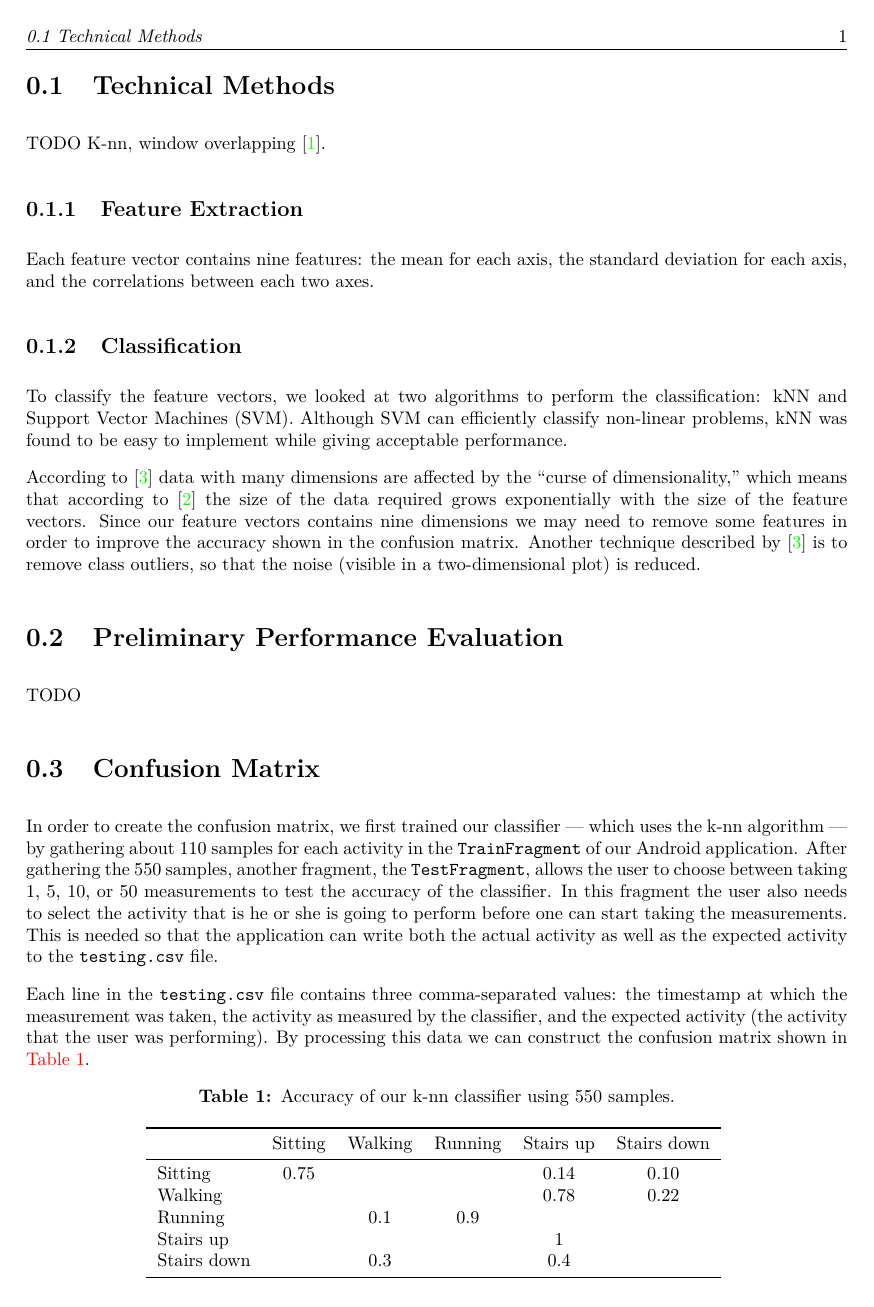
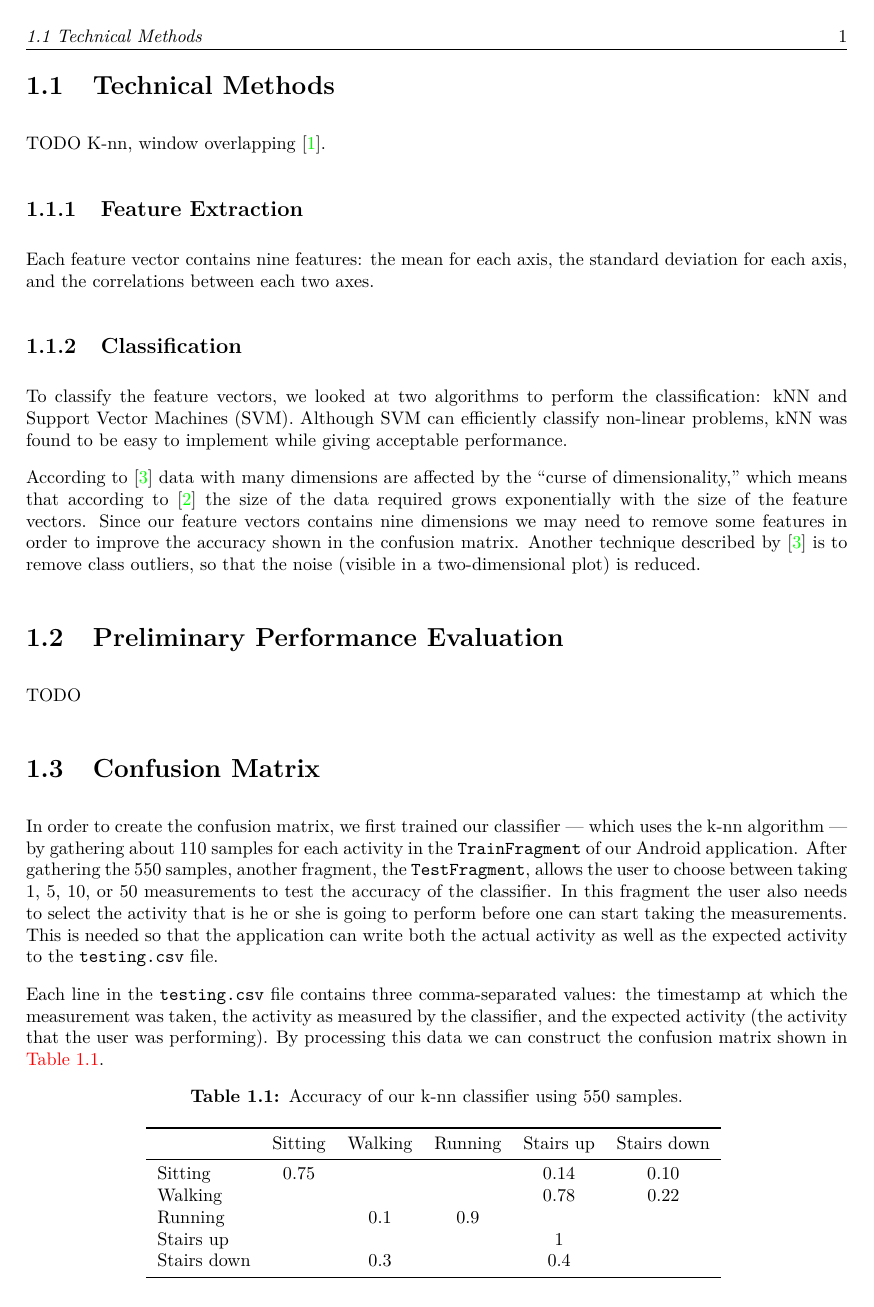
Before and after one commit to dhoepelman/in4254, a LaTeX document (reports/week3/report.tex): page 2 of 3. Compiled offline with LuaLaTeX.

Commit message:
Fix report

```diff
--- a/reports/week3/report.tex
+++ b/reports/week3/report.tex
@@ -17,8 +17,8 @@
 \usepackage{subcaption}
 \usepackage{mathtools}
 \usepackage{fancyhdr}
-
 \usepackage{tikz}
+\usepackage{gnuplot-lua-tikz}
 \usetikzlibrary{calc,intersections}
 \usepackage{amssymb}
 
@@ -83,6 +83,7 @@
 \newpage
 \pagenumbering{arabic}
 
+\setcounter{chapter}{1}
 % \input{your-tex-file-here.tex}
 \input{technical-methods.tex}
 \input{preliminary-perf-eval.tex}
```
